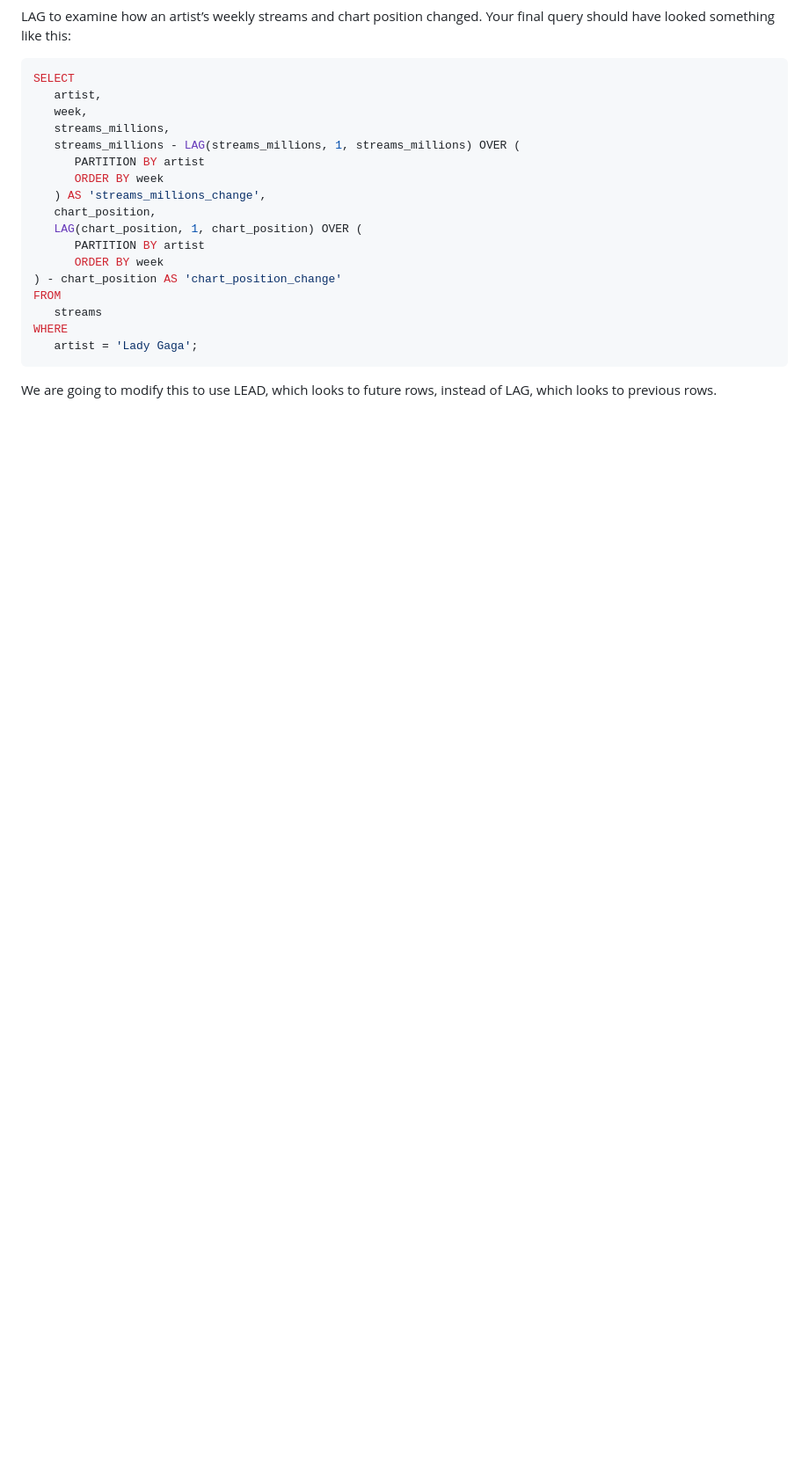
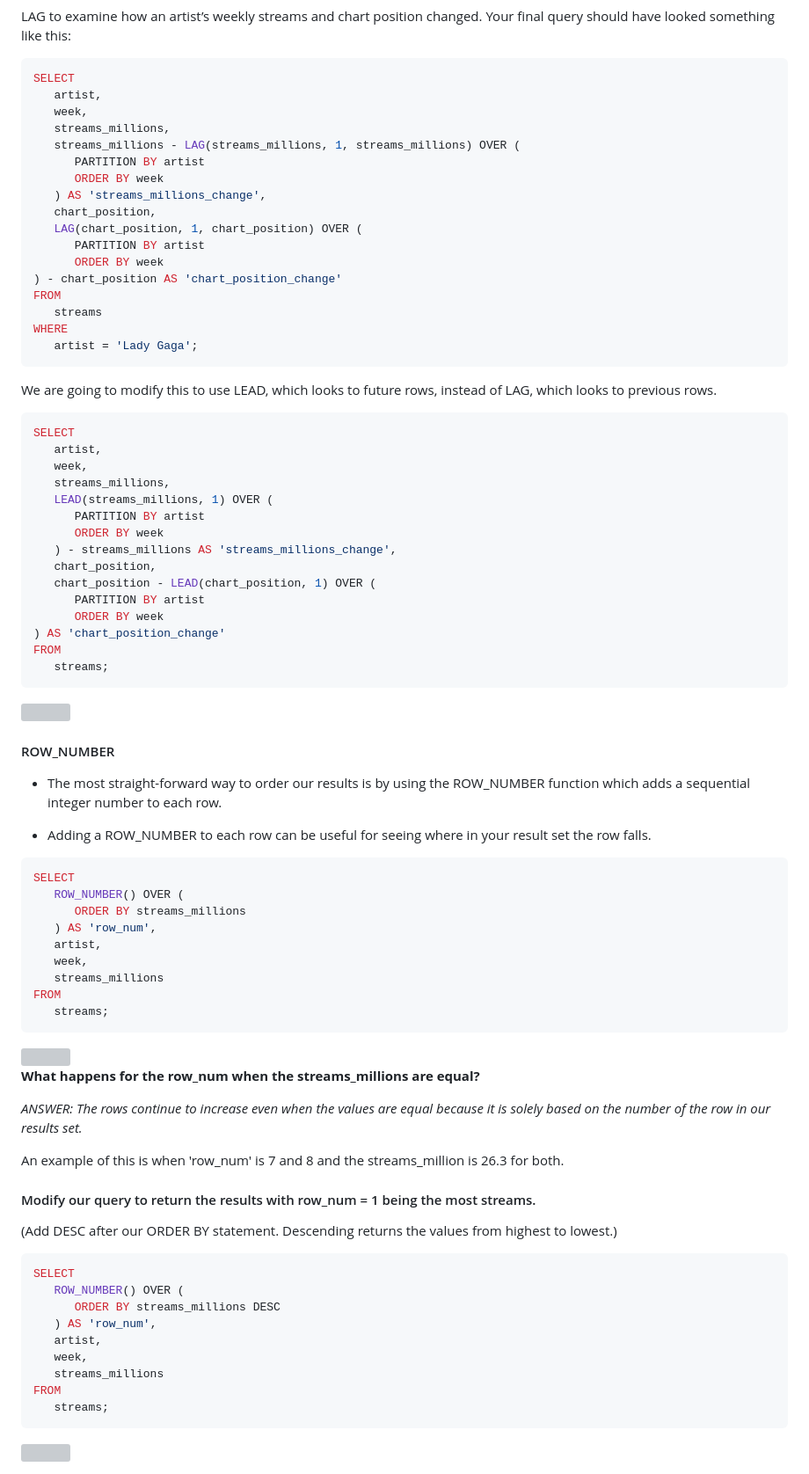
Before and after one commit to logambigaik/SQL-Practice-sqlbolt, a Markdown page: Advanced SQL for Data Science.md, the part around the change. Shown: that part at 88% size. Drawn GitHub-style; blank space fills up the shorter version; grey boxes are pictures that could not be loaded.

````diff
--- a/Advanced SQL for Data Science.md
+++ b/Advanced SQL for Data Science.md
@@ -222,3 +222,66 @@ WHERE
 ```
 
 We are going to modify this to use LEAD, which looks to future rows, instead of LAG, which looks to previous rows.
+
+```SQL
+SELECT
+   artist,
+   week,
+   streams_millions,
+   LEAD(streams_millions, 1) OVER (
+      PARTITION BY artist
+      ORDER BY week
+   ) - streams_millions AS 'streams_millions_change',
+   chart_position,
+   chart_position - LEAD(chart_position, 1) OVER (
+      PARTITION BY artist
+      ORDER BY week
+) AS 'chart_position_change'
+FROM
+   streams;
+```
+
+<img src="https://github.com/user-attachments/assets/e07eefd9-b221-457c-b2e1-a12425527330" width=220 />
+
+
+#### ROW_NUMBER
+
+* The most straight-forward way to order our results is by using the ROW_NUMBER function which adds a sequential integer number to each row.
+
+* Adding a ROW_NUMBER to each row can be useful for seeing where in your result set the row falls.
+
+```sql
+SELECT
+   ROW_NUMBER() OVER (
+      ORDER BY streams_millions
+   ) AS 'row_num',
+   artist,
+   week,
+   streams_millions
+FROM
+   streams;
+```
+<img src="https://github.com/user-attachments/assets/89de8813-6cb9-4936-b8a4-86b28c2d798e" width=220 />
+
+<B>What happens for the row_num when the streams_millions are equal?</B>
+
+<I>ANSWER: The rows continue to increase even when the values are equal because it is solely based on the number of the row in our results set.
+
+An example of this is when 'row_num' is 7 and 8 and the streams_million is 26.3 for both.</I>
+
+#### Modify our query to return the results with row_num = 1 being the most streams.
+
+(Add DESC after our ORDER BY statement. Descending returns the values from highest to lowest.)
+
+```sql
+SELECT
+   ROW_NUMBER() OVER (
+      ORDER BY streams_millions DESC
+   ) AS 'row_num',
+   artist,
+   week,
+   streams_millions
+FROM
+   streams;
+```
+<img src="https://github.com/user-attachments/assets/dd97db19-368a-4c90-b1eb-88211958b3cf" width=220 />
````
